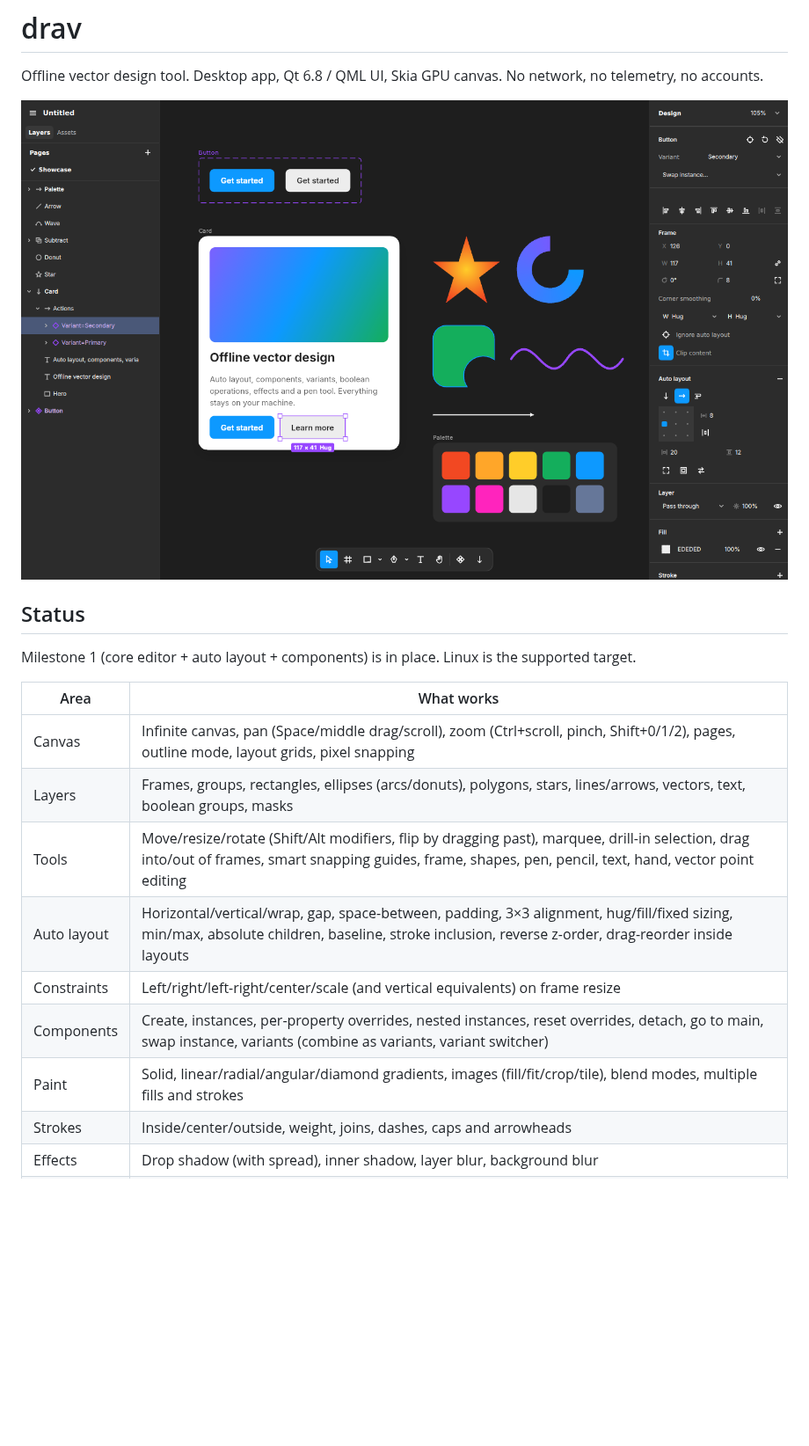
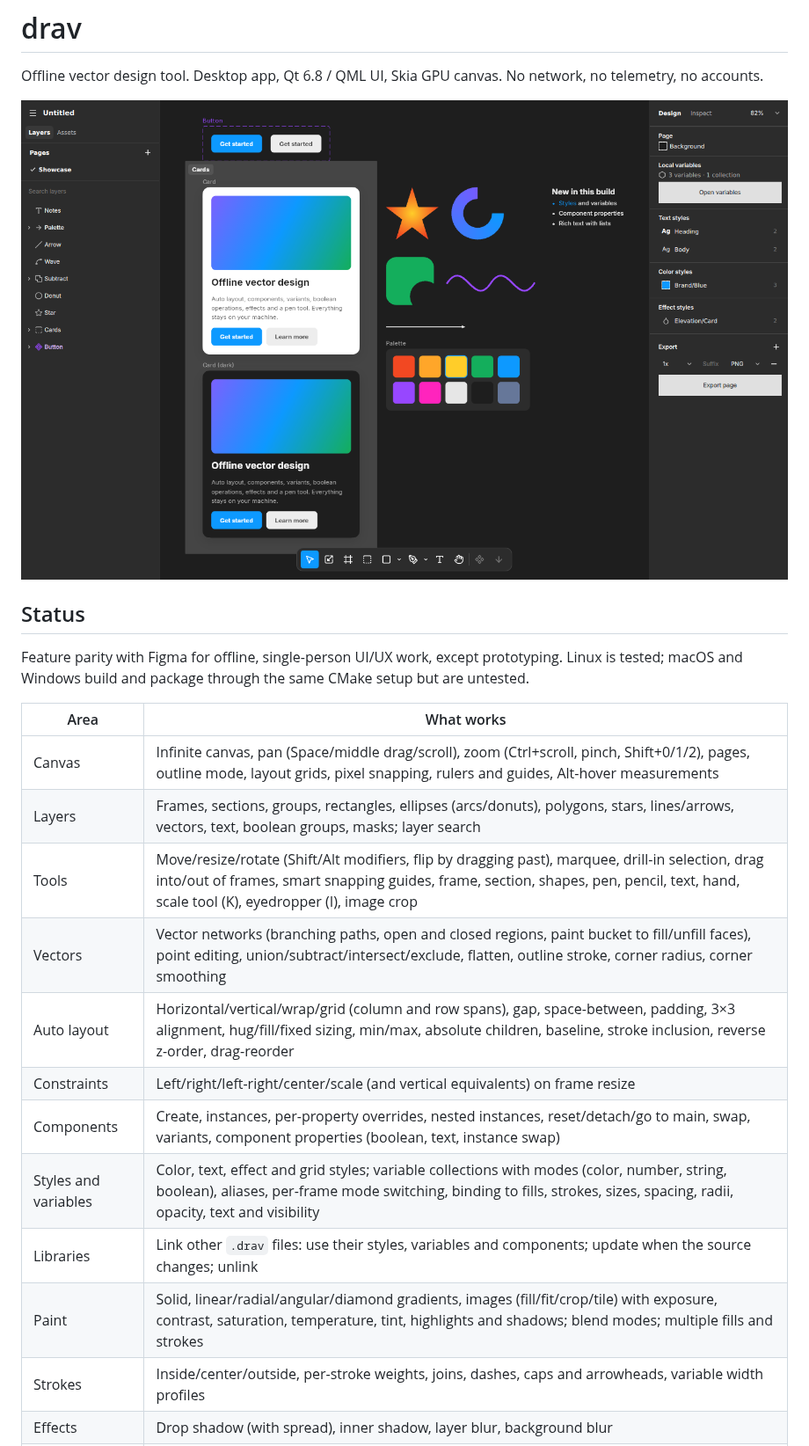
Before and after one commit to shakg/drav, a Markdown page: README.md, the part around one of its changes. Shown at 88% size. Drawn GitHub-style; pictures changed too: docs/screenshot.png; blank space fills up the shorter version.

Commit message:
README: feature status, shortcuts, docs links
Co-Authored-By: Claude Opus 5.5 <noreply@anthropic.com>
Claude-Session: https://claude.ai/code/session_01HkkzNR8ScF8A4R6TYKZ4kr

```diff
--- a/README.md
+++ b/README.md
@@ -6,16 +6,20 @@ Offline vector design tool. Desktop app, Qt 6.8 / QML UI, Skia GPU canvas. No ne
 
 ## Status
 
-Milestone 1 (core editor + auto layout + components) is in place. Linux is the supported target.
+Feature parity with Figma for offline, single-person UI/UX work, except prototyping. Linux is
+tested; macOS and Windows build and package through the same CMake setup but are untested.
 
 | Area | What works |
 | --- | --- |
-| Canvas | Infinite canvas, pan (Space/middle drag/scroll), zoom (Ctrl+scroll, pinch, Shift+0/1/2), pages, outline mode, layout grids, pixel snapping |
-| Layers | Frames, groups, rectangles, ellipses (arcs/donuts), polygons, stars, lines/arrows, vectors, text, boolean groups, masks |
-| Tools | Move/resize/rotate (Shift/Alt modifiers, flip by dragging past), marquee, drill-in selection, drag into/out of frames, smart snapping guides, frame, shapes, pen, pencil, text, hand, vector point editing |
-| Auto layout | Horizontal/vertical/wrap, gap, space-between, padding, 3×3 alignment, hug/fill/fixed sizing, min/max, absolute children, baseline, stroke inclusion, reverse z-order, drag-reorder inside layouts |
+| Canvas | Infinite canvas, pan (Space/middle drag/scroll), zoom (Ctrl+scroll, pinch, Shift+0/1/2), pages, outline mode, layout grids, pixel snapping, rulers and guides, Alt-hover measurements |
+| Layers | Frames, sections, groups, rectangles, ellipses (arcs/donuts), polygons, stars, lines/arrows, vectors, text, boolean groups, masks; layer search |
+| Tools | Move/resize/rotate (Shift/Alt modifiers, flip by dragging past), marquee, drill-in selection, drag into/out of frames, smart snapping guides, frame, section, shapes, pen, pencil, text, hand, scale tool (K), eyedropper (I), image crop |
+| Vectors | Vector networks (branching paths, open and closed regions, paint bucket to fill/unfill faces), point editing, union/subtract/intersect/exclude, flatten, outline stroke, corner radius, corner smoothing |
+| Auto layout | Horizontal/vertical/wrap/grid (column and row spans), gap, space-between, padding, 3×3 alignment, hug/fill/fixed sizing, min/max, absolute children, baseline, stroke inclusion, reverse z-order, drag-reorder |
 | Constraints | Left/right/left-right/center/scale (and vertical equivalents) on frame resize |
-| Components | Create, instances, per-property overrides, nested instances, reset overrides, detach, go to main, swap instance, variants (combine as variants, variant switcher) |
-| Paint | Solid, linear/radial/angular/diamond gradients, images (fill/fit/crop/tile), blend modes, multiple fills and strokes |
-| Strokes | Inside/center/outside, weight, joins, dashes, caps and arrowheads |
+| Components | Create, instances, per-property overrides, nested instances, reset/detach/go to main, swap, variants, component properties (boolean, text, instance swap) |
+| Styles and variables | Color, text, effect and grid styles; variable collections with modes (color, number, string, boolean), aliases, per-frame mode switching, binding to fills, strokes, sizes, spacing, radii, opacity, text and visibility |
+| Libraries | Link other `.drav` files: use their styles, variables and components; update when the source changes; unlink |
+| Paint | Solid, linear/radial/angular/diamond gradients, images (fill/fit/crop/tile) with exposure, contrast, saturation, temperature, tint, highlights and shadows; blend modes; multiple fills and strokes |
+| Strokes | Inside/center/outside, per-stroke weights, joins, dashes, caps and arrowheads, variable width profiles |
 | Effects | Drop shadow (with spread), inner shadow, layer blur, background blur |
```
Also changed, not shown: other parts of README.md (+21 -9 lines).
